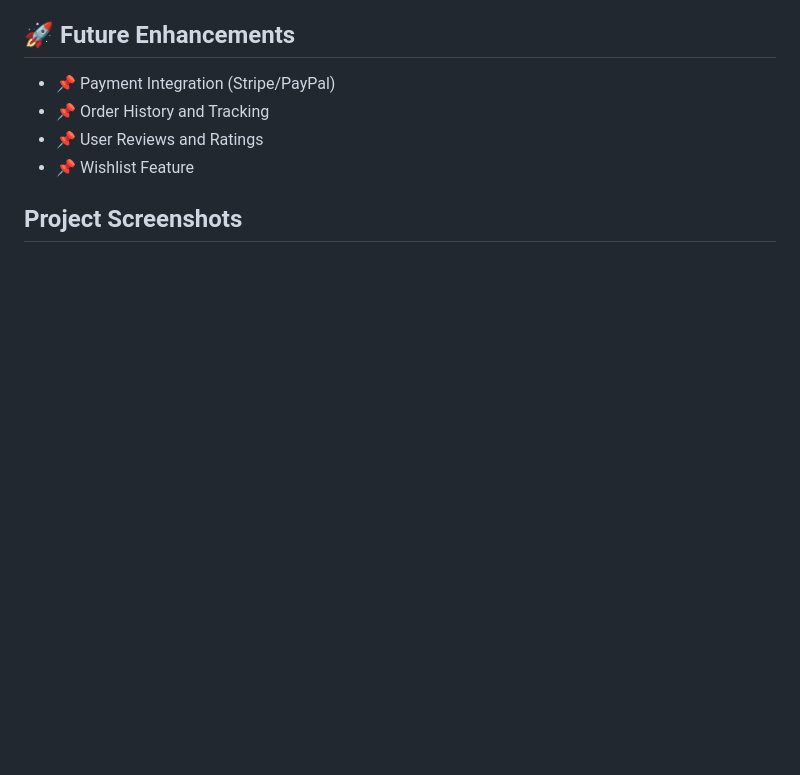
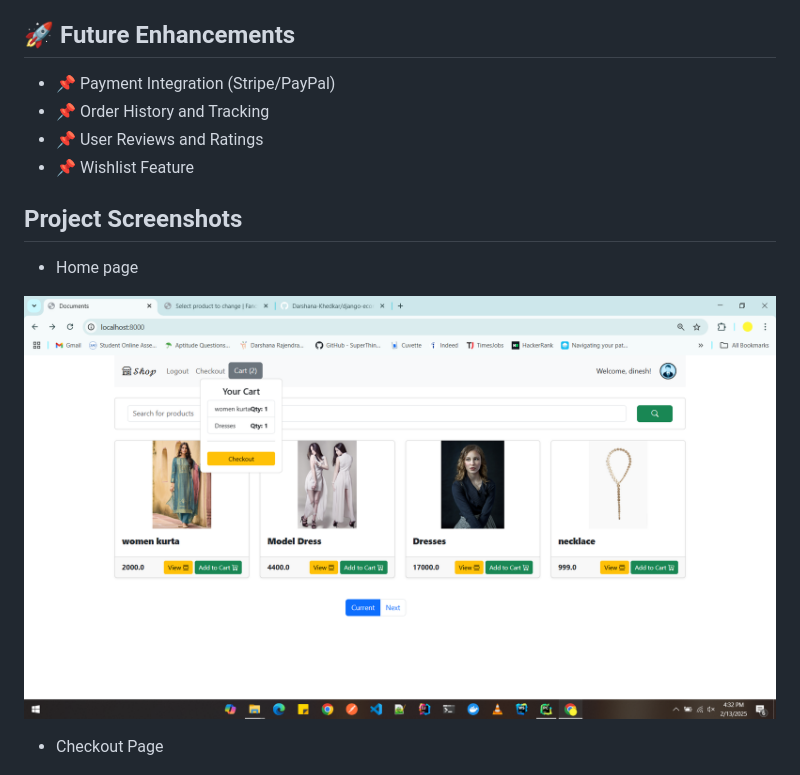
Before and after one commit to Darshana-Khedkar/Ecommerce_basic, a Markdown page: README.md, the part around the change printed below. GitHub-like rendering; pictures changed too: img_3.png (added); blank space fills up the shorter version.

```diff
--- a/README.md
+++ b/README.md
@@ -169,5 +169,9 @@ Now, open http://127.0.0.1:8000/ in your browser.
 - 📌 Wishlist Feature
 
 ## Project Screenshots
+- Home page
+
+![img_3.png](img_3.png)
+- Checkout Page
 
 ![img_2.png](img_2.png)
```
Also changed, not shown: other parts of README.md (+8 -0 lines), img_4.png (added), img_5.png (added).
